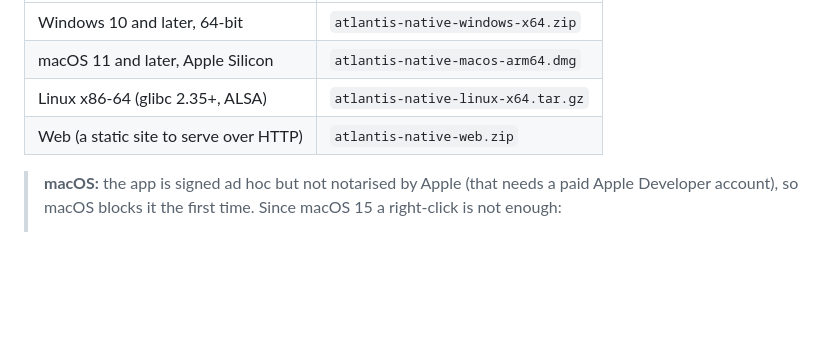
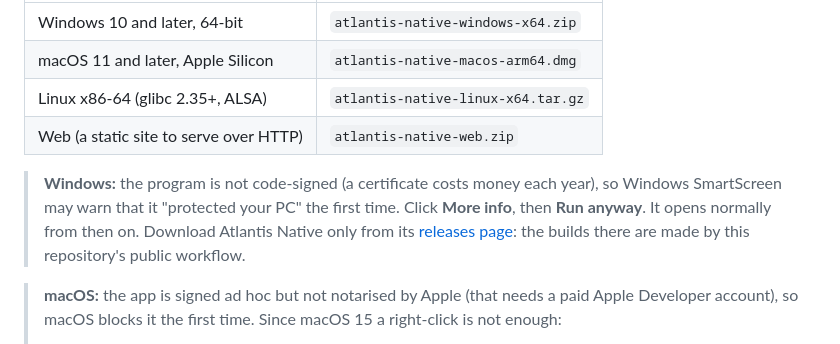
Before and after one commit to ripleyXLR8/atlantis-native, a Markdown page: README.md, the part around the change. Rendered like a GitHub page; blank space fills up the shorter version.

Commit message:
README: how to get past SmartScreen on Windows
Co-Authored-By: Claude Opus 5.5 <noreply@anthropic.com>
Claude-Session: https://claude.ai/code/session_01VGrHFwNfM3puZfkMd6RjoY

```diff
--- a/README.md
+++ b/README.md
@@ -73,6 +73,13 @@ those of the latest commit:
 | macOS 11 and later, Apple Silicon | `atlantis-native-macos-arm64.dmg` |
 | Linux x86-64 (glibc 2.35+, ALSA) | `atlantis-native-linux-x64.tar.gz` |
 | Web (a static site to serve over HTTP) | `atlantis-native-web.zip` |
+
+> **Windows:** the program is not code-signed (a certificate costs money
+> each year), so Windows SmartScreen may warn that it "protected your PC"
+> the first time. Click **More info**, then **Run anyway**. It opens
+> normally from then on. Download Atlantis Native only from its
+> [releases page](https://github.com/ripleyXLR8/atlantis-native/releases):
+> the builds there are made by this repository's public workflow.
 
 > **macOS:** the app is signed ad hoc but not notarised by Apple (that
 > needs a paid Apple Developer account), so macOS blocks it the first
```
